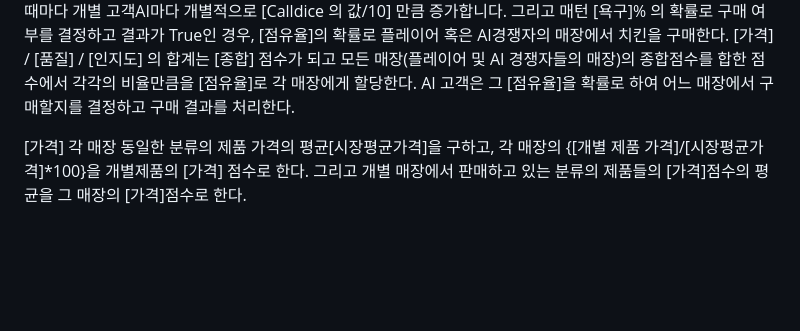
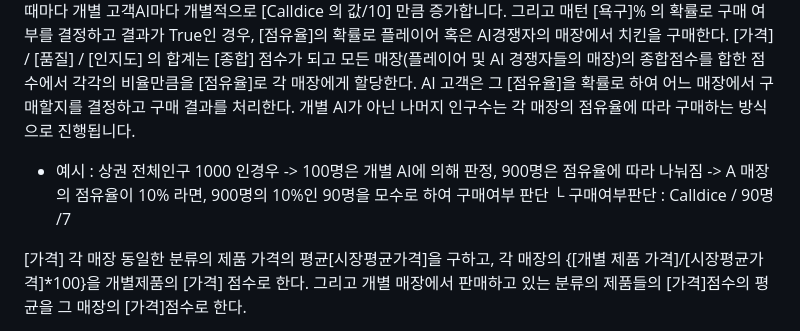
Before and after one commit to EESIZ/Chickenmaster2, a Markdown page: README.md, the part around the change. Drawn GitHub-style; blank space fills up the shorter version.

```diff
--- a/README.md
+++ b/README.md
@@ -38,6 +38,9 @@ TRPG적인 DICE 요소를 추가하여 단순히 치킨을 만들어 파는 타
 [가격] / [품질] / [인지도] 의 합계는 [종합] 점수가 되고
 모든 매장(플레이어 및 AI 경쟁자들의 매장)의 종합점수를 합한 점수에서 각각의 비율만큼을 [점유율]로 각 매장에게 할당한다.
 AI 고객은 그 [점유율]을 확률로 하여 어느 매장에서 구매할지를 결정하고 구매 결과를 처리한다.
+개별 AI가 아닌 나머지 인구수는 각 매장의 점유율에 따라 구매하는 방식으로 진행됩니다.
+ - 예시 : 상권 전체인구 1000 인경우 -> 100명은 개별 AI에 의해 판정, 900명은 점유율에 따라 나눠짐 -> A 매장의 점유율이 10% 라면, 900명의 10%인 90명을 모수로 하여 구매여부 판단
+   └ 구매여부판단 : Calldice / 90명 /7
 
 [가격]
 각 매장 동일한 분류의 제품 가격의 평균[시장평균가격]을 구하고,
```
